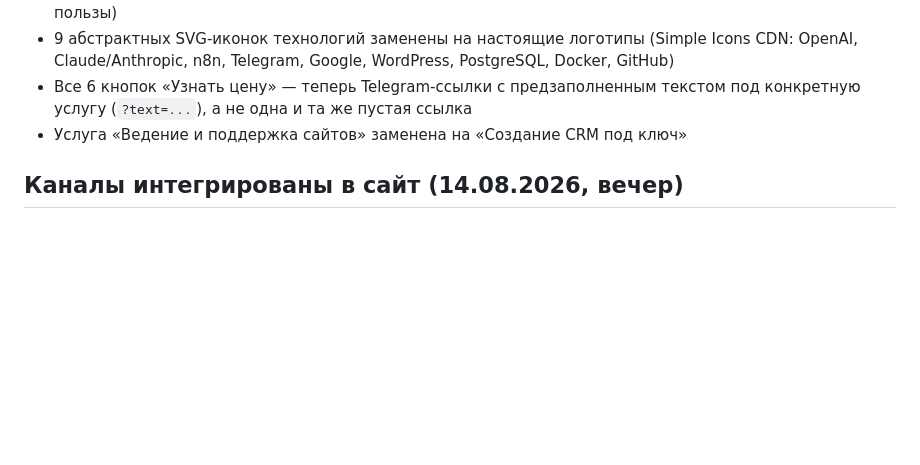
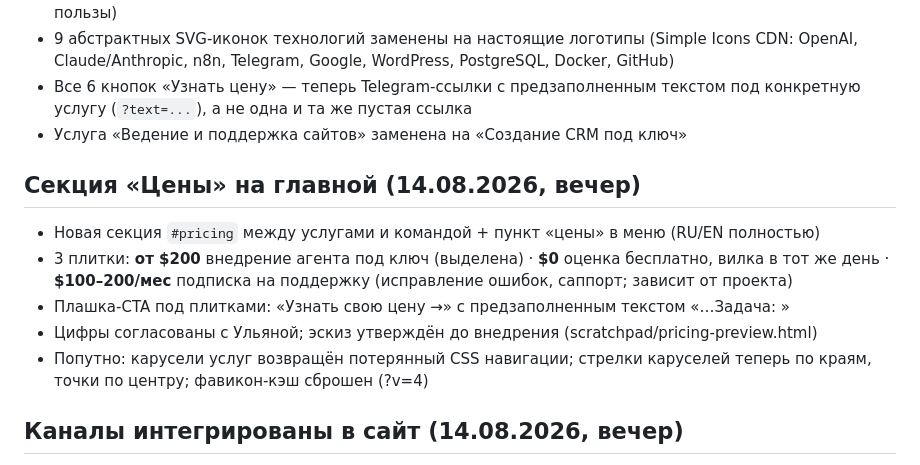
Before and after one commit to pixepop1-delray/ai-vizaciya-portfolio, a Markdown page: PROJECT.md, the part around the change. Drawn GitHub-style; blank space fills up the shorter version.

Commit message:
PROJECT.md: секция «Цены» задокументирована
Co-Authored-By: Claude Fable 5 <noreply@anthropic.com>

```diff
--- a/PROJECT.md
+++ b/PROJECT.md
@@ -34,6 +34,14 @@
 - 9 абстрактных SVG-иконок технологий заменены на настоящие логотипы (Simple Icons CDN: OpenAI, Claude/Anthropic, n8n, Telegram, Google, WordPress, PostgreSQL, Docker, GitHub)
 - Все 6 кнопок «Узнать цену» — теперь Telegram-ссылки с предзаполненным текстом под конкретную услугу (`?text=...`), а не одна и та же пустая ссылка
 - Услуга «Ведение и поддержка сайтов» заменена на «Создание CRM под ключ»
+
+## Секция «Цены» на главной (14.08.2026, вечер)
+
+- Новая секция `#pricing` между услугами и командой + пункт «цены» в меню (RU/EN полностью)
+- 3 плитки: **от $200** внедрение агента под ключ (выделена) · **$0** оценка бесплатно, вилка в тот же день · **$100–200/мес** подписка на поддержку (исправление ошибок, саппорт; зависит от проекта)
+- Плашка-CTA под плитками: «Узнать свою цену →» с предзаполненным текстом «…Задача: »
+- Цифры согласованы с Ульяной; эскиз утверждён до внедрения (scratchpad/pricing-preview.html)
+- Попутно: карусели услуг возвращён потерянный CSS навигации; стрелки каруселей теперь по краям, точки по центру; фавикон-кэш сброшен (?v=4)
 
 ## Каналы интегрированы в сайт (14.08.2026, вечер)
 
```
